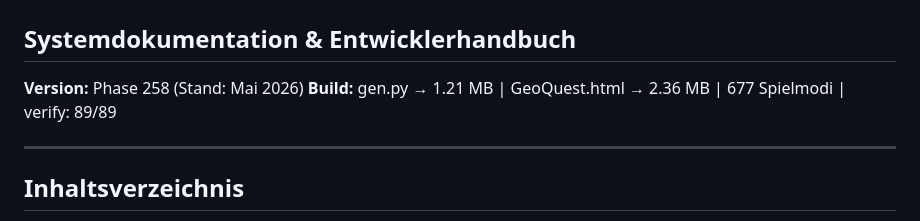
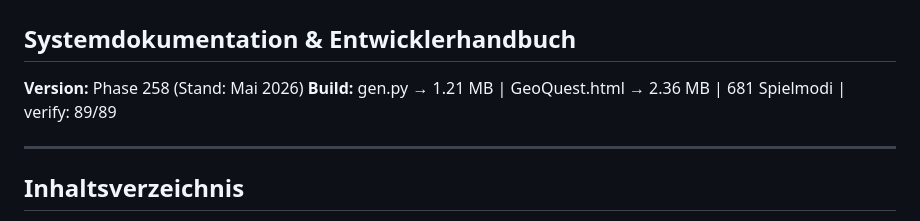
Before and after one commit to andre69190-del/geoquest, a Markdown page: ARCHITECTURE.md, the part around the change. GitHub-like rendering.

Commit message:
Content: Phase 258. Pferde-Expansion +4 Modi, pferde_rassen Pin 26 Items, Offline-Feedback-Queue, ARCH.md 681 Modi. verify: 89/89.

```diff
--- a/ARCHITECTURE.md
+++ b/ARCHITECTURE.md
@@ -2,7 +2,7 @@
 ## Systemdokumentation & Entwicklerhandbuch
 
 **Version:** Phase 258 (Stand: Mai 2026)
-**Build:** gen.py → 1.21 MB | GeoQuest.html → 2.36 MB | 677 Spielmodi | verify: 89/89
+**Build:** gen.py → 1.21 MB | GeoQuest.html → 2.36 MB | 681 Spielmodi | verify: 89/89
 
 ---
 
```
Also changed, not shown: GeoQuest_Checkliste_und_Prompt_Template.md (added, +202 -0 lines).
